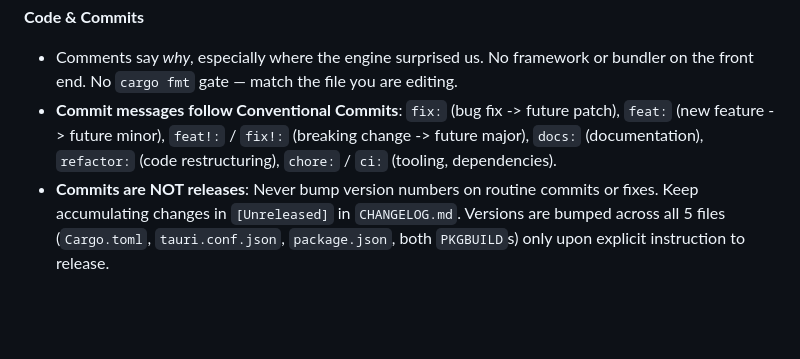
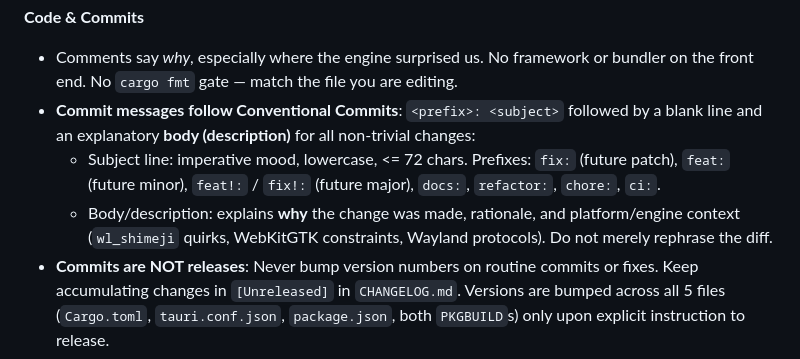
Before and after one commit to kyzmapiratov/Menagerie, a Markdown page: AGENTS.md, the part around the change. GitHub-like rendering; blank space fills up the shorter version.

```diff
--- a/AGENTS.md
+++ b/AGENTS.md
@@ -103,9 +103,9 @@ ones change a live session, so do not run them casually.
 **Code & Commits**
 - Comments say *why*, especially where the engine surprised us. No framework or bundler on the front end. No `cargo fmt` gate —
   match the file you are editing.
-- **Commit messages follow Conventional Commits**: `fix:` (bug fix -> future patch), `feat:` (new feature -> future minor),
-  `feat!:` / `fix!:` (breaking change -> future major), `docs:` (documentation), `refactor:` (code restructuring),
-  `chore:` / `ci:` (tooling, dependencies).
+- **Commit messages follow Conventional Commits**: `<prefix>: <subject>` followed by a blank line and an explanatory **body (description)** for all non-trivial changes:
+  - Subject line: imperative mood, lowercase, <= 72 chars. Prefixes: `fix:` (future patch), `feat:` (future minor), `feat!:` / `fix!:` (future major), `docs:`, `refactor:`, `chore:`, `ci:`.
+  - Body/description: explains **why** the change was made, rationale, and platform/engine context (`wl_shimeji` quirks, WebKitGTK constraints, Wayland protocols). Do not merely rephrase the diff.
 - **Commits are NOT releases**: Never bump version numbers on routine commits or fixes. Keep accumulating changes in
   `[Unreleased]` in `CHANGELOG.md`. Versions are bumped across all 5 files (`Cargo.toml`, `tauri.conf.json`, `package.json`,
   both `PKGBUILD`s) only upon explicit instruction to release.
```
Also changed, not shown: README.md (+4 -4 lines), 1 other file.
